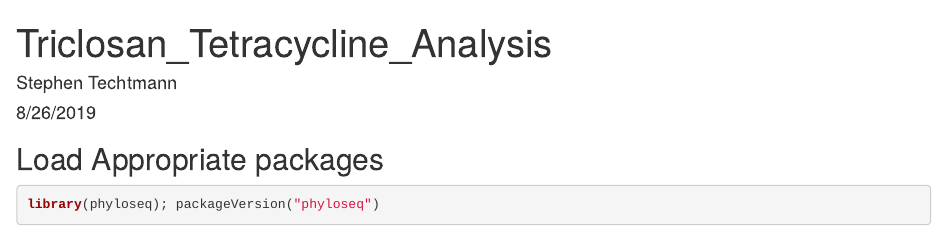
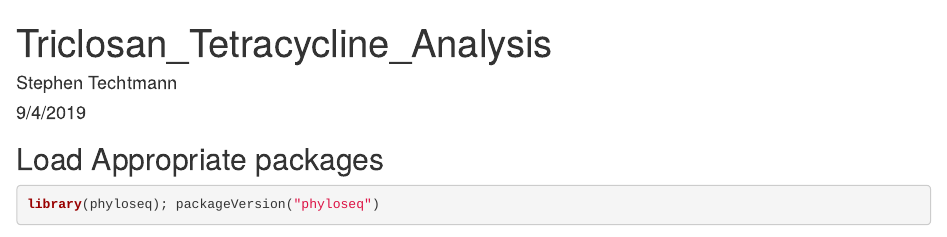
Before and after one commit to stechtmann/Microbial_Response_Triclosan_tetracycline, an R Markdown document (Aziz_Analysis.Rmd): the page in a window 1100 px wide, from its top. Rendered offline with R 4.5, knitr and Pandoc, with nearby package versions; some code elsewhere in the file could not run offline.

Commit message:
Changed date

```diff
--- a/Aziz_Analysis.Rmd
+++ b/Aziz_Analysis.Rmd
@@ -1,7 +1,7 @@
 ---
 title: "Triclosan_Tetracycline_Analysis"
 author: "Stephen Techtmann"
-date: "8/26/2019"
+date: "9/4/2019"
 output: html_document
 ---
 
```
